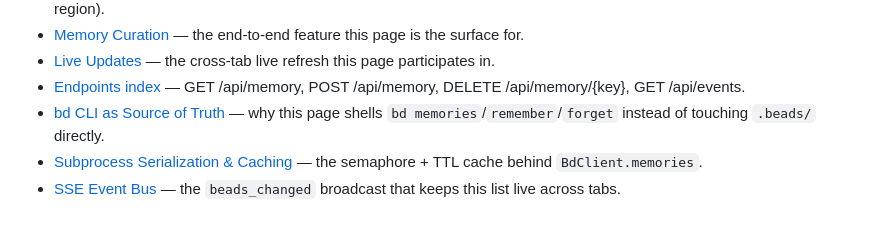
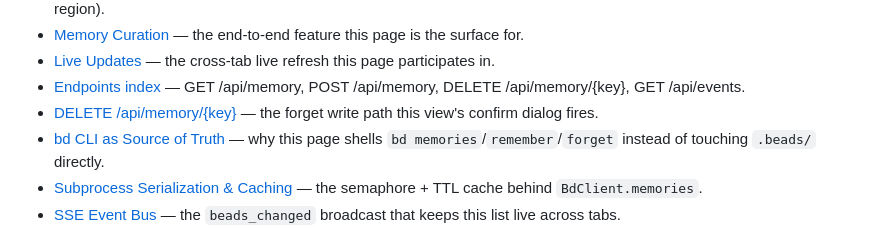
Before and after one commit to weegens-aaron/bdboard, a Markdown page: __docs/Views/MemoryView.md, the part around one of its changes. Rendered like a GitHub page.

```diff
--- a/__docs/Views/MemoryView.md
+++ b/__docs/Views/MemoryView.md
@@ -255,6 +255,8 @@ sequenceDiagram
   participates in.
 - [Endpoints index](../Endpoints/index.md) — GET /api/memory, POST /api/memory,
   DELETE /api/memory/{key}, GET /api/events.
+- [DELETE /api/memory/{key}](../Endpoints/DeleteApiMemory.md) — the forget write
+  path this view's confirm dialog fires.
 - [bd CLI as Source of Truth](../Concepts/BdCliSourceOfTruth.md) — why this page
   shells `bd memories`/`remember`/`forget` instead of touching `.beads/` directly.
 - [Subprocess Serialization & Caching](../Concepts/SubprocessSerializationAndCaching.md)
```
Also changed, not shown: other parts of __docs/Views/MemoryView.md (+1 -1 lines), __docs/Endpoints/DeleteApiMemory.md (added, +220 -0 lines), __docs/_Manifest.md (+4 -4 lines).
